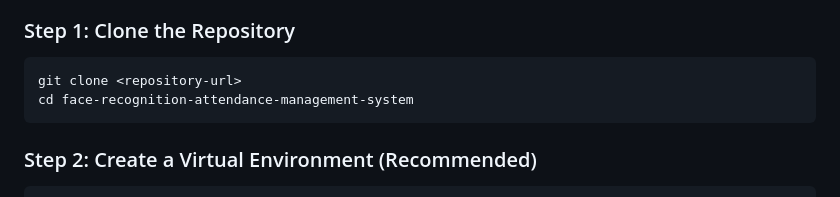
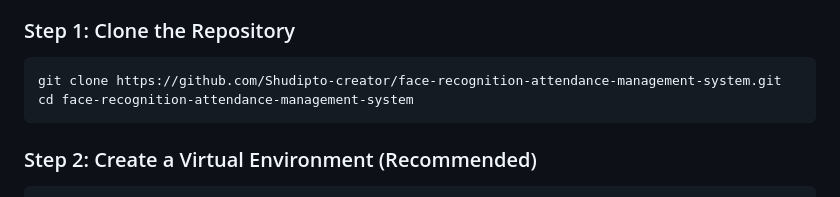
Before and after one commit to Shudipto-creator/face-recognition-attendance-management-system, a Markdown page: README.md, the part around the change. Rendered like a GitHub page.

````diff
--- a/README.md
+++ b/README.md
@@ -142,7 +142,7 @@ erDiagram
 ### Step 1: Clone the Repository
 
 ```bash
-git clone <repository-url>
+git clone https://github.com/Shudipto-creator/face-recognition-attendance-management-system.git
 cd face-recognition-attendance-management-system
 ```
 
````
